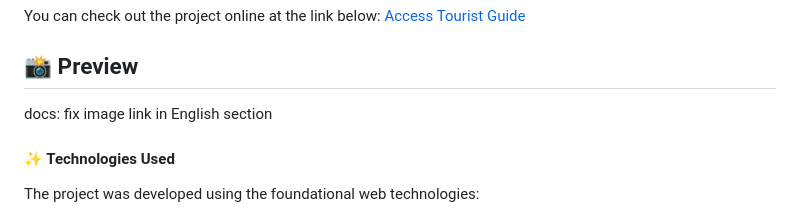
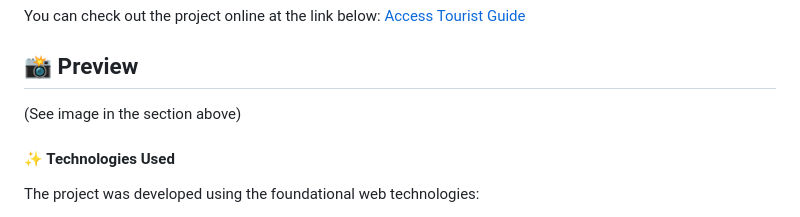
Before and after one commit to VictorMartinsD/local-turistico, a Markdown page: README.md, the part around the change. GitHub-like rendering.

```diff
--- a/README.md
+++ b/README.md
@@ -56,7 +56,7 @@ You can check out the project online at the link below:
 
 ## 📸 Preview
 
-docs: fix image link in English section
+(See image in the section above)
 
 #### ✨ Technologies Used
 
```
